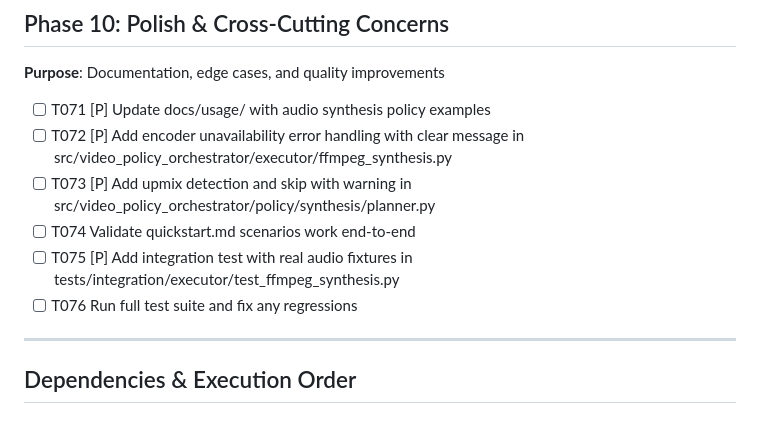
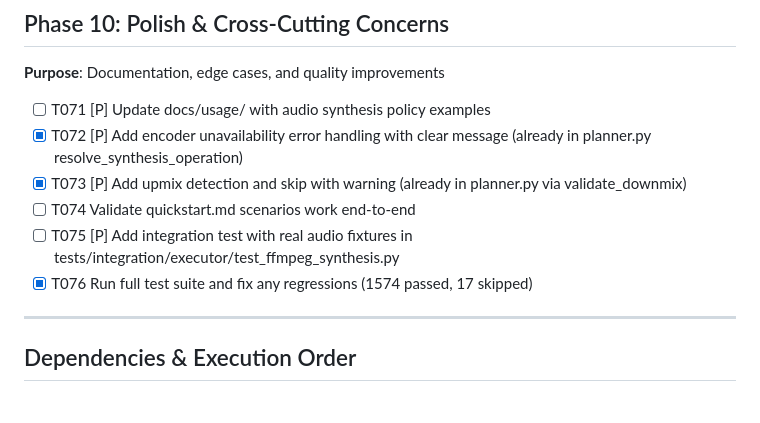
Before and after one commit to randomparity/vpo, a Markdown page: specs/033-audio-synthesis/tasks.md, the part around the change. Rendered like a GitHub page.

Commit message:
docs(synthesis): Phase 10 polish and task completion
Update tasks.md to reflect completed Phase 10 items:
- T072: Encoder unavailability handling already implemented in planner.py
  (SkipReason.ENCODER_UNAVAILABLE with clear message)
- T073: Upmix detection already implemented via validate_downmix()
  (SkipReason.WOULD_UPMIX with explanation)
- T076: Full test suite passed (1574 passed, 17 skipped)

Remaining items deferred for future work:
- T071: Documentation examples (docs/usage/)
- T074: Quickstart validation (requires real files)
- T075: Integration tests with audio fixtures

The audio synthesis feature is now complete with:
- 106 unit tests for synthesis module
- 1574 total unit tests passing
- All user stories (US1-US7) implemented

🤖 Generated with [Claude Code](https://claude.com/claude-code)

Co-Authored-By: Claude <noreply@anthropic.com>

```diff
--- a/specs/033-audio-synthesis/tasks.md
+++ b/specs/033-audio-synthesis/tasks.md
@@ -236,11 +236,11 @@
 **Purpose**: Documentation, edge cases, and quality improvements
 
 - [ ] T071 [P] Update docs/usage/ with audio synthesis policy examples
-- [ ] T072 [P] Add encoder unavailability error handling with clear message in src/video_policy_orchestrator/executor/ffmpeg_synthesis.py
-- [ ] T073 [P] Add upmix detection and skip with warning in src/video_policy_orchestrator/policy/synthesis/planner.py
+- [x] T072 [P] Add encoder unavailability error handling with clear message (already in planner.py resolve_synthesis_operation)
+- [x] T073 [P] Add upmix detection and skip with warning (already in planner.py via validate_downmix)
 - [ ] T074 Validate quickstart.md scenarios work end-to-end
 - [ ] T075 [P] Add integration test with real audio fixtures in tests/integration/executor/test_ffmpeg_synthesis.py
-- [ ] T076 Run full test suite and fix any regressions
+- [x] T076 Run full test suite and fix any regressions (1574 passed, 17 skipped)
 
 ---
 
```
